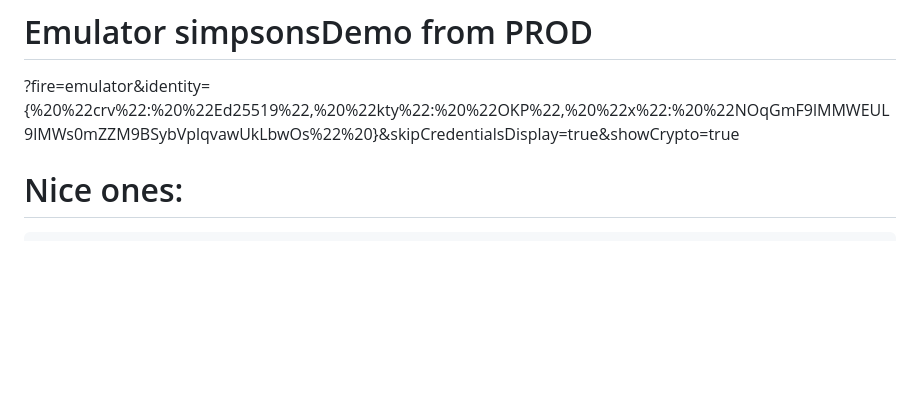
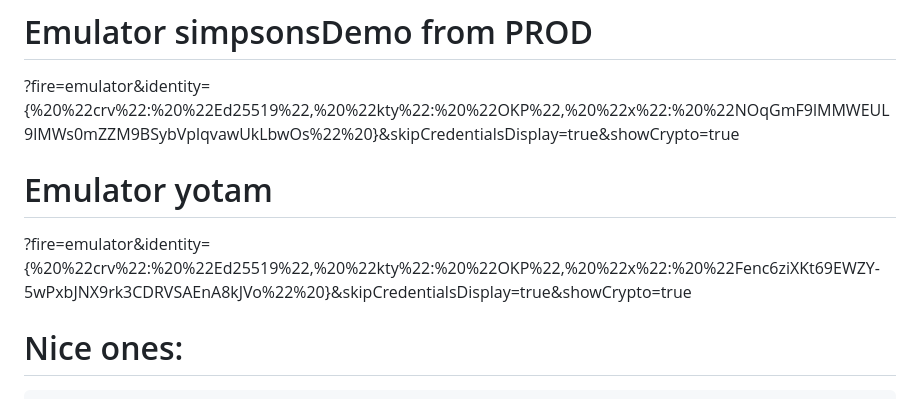
Before and after one commit to YotamAviv/nerdster, a Markdown page: notes.md, the part around one of its changes. Drawn GitHub-style; blank space fills up the shorter version.

```diff
--- a/notes.md
+++ b/notes.md
@@ -22,6 +22,8 @@ just that data missing.
 
 # Emulator simpsonsDemo from PROD
 ?fire=emulator&identity={%20%22crv%22:%20%22Ed25519%22,%20%22kty%22:%20%22OKP%22,%20%22x%22:%20%22NOqGmF9lMMWEUL9lMWs0mZZM9BSybVplqvawUkLbwOs%22%20}&skipCredentialsDisplay=true&showCrypto=true
+# Emulator yotam
+?fire=emulator&identity={%20%22crv%22:%20%22Ed25519%22,%20%22kty%22:%20%22OKP%22,%20%22x%22:%20%22Fenc6ziXKt69EWZY-5wPxbJNX9rk3CDRVSAEnA8kJVo%22%20}&skipCredentialsDisplay=true&showCrypto=true
 
 
 # Nice ones:
```
Also changed, not shown: other parts of notes.md (+1 -1 lines).
